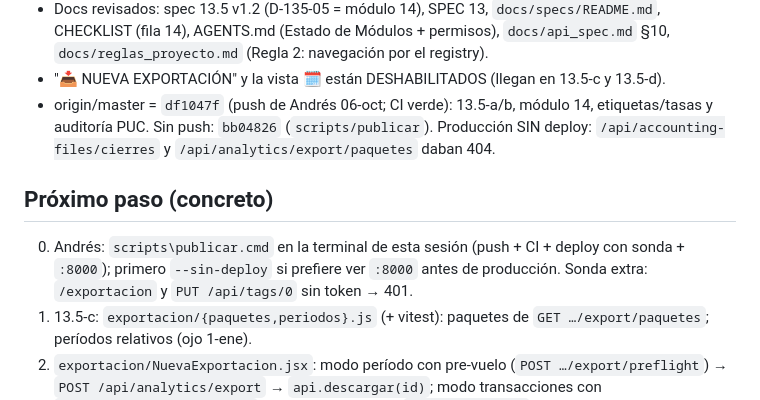
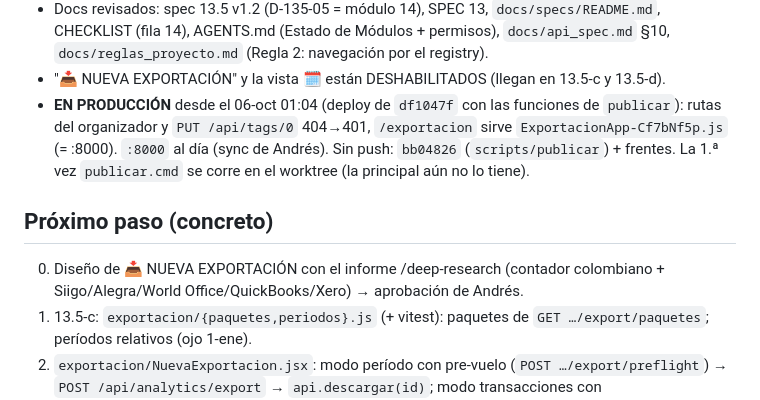
Before and after one commit to julioberne/contabilidadprogram, a Markdown page: docs/frentes/analisis-exportacion.md, the part around the change. Rendered like a GitHub page.

Commit message:
docs(frente): analisis-exportacion — 13.5-a/b + módulo 14 EN PRODUCCIÓN (06-oct 01:04); próximo: diseño de Nueva exportación
Co-Authored-By: Claude Opus 5.5 <noreply@anthropic.com>

```diff
--- a/docs/frentes/analisis-exportacion.md
+++ b/docs/frentes/analisis-exportacion.md
@@ -20,13 +20,12 @@ APROBADO 05-oct, decisiones §10). Termina con 13.5 HECHO, desplegado y visto en
 - Docs revisados: spec 13.5 v1.2 (D-135-05 = módulo 14), SPEC 13, `docs/specs/README.md`, CHECKLIST (fila 14), AGENTS.md
   (Estado de Módulos + permisos), `docs/api_spec.md` §10, `docs/reglas_proyecto.md` (Regla 2: navegación por el registry).
 - "📥 NUEVA EXPORTACIÓN" y la vista 🗓 están DESHABILITADOS (llegan en 13.5-c y 13.5-d).
-- origin/master = `df1047f` (push de Andrés 06-oct; CI verde): 13.5-a/b, módulo 14, etiquetas/tasas y auditoría PUC.
-  Sin push: `bb04826` (`scripts/publicar`).
-  Producción SIN deploy: `/api/accounting-files/cierres` y `/api/analytics/export/paquetes` daban 404.
+- **EN PRODUCCIÓN** desde el 06-oct 01:04 (deploy de `df1047f` con las funciones de `publicar`): rutas del organizador y
+  `PUT /api/tags/0` 404→401, `/exportacion` sirve `ExportacionApp-Cf7bNf5p.js` (= :8000). `:8000` al día (sync de Andrés).
+  Sin push: `bb04826` (`scripts/publicar`) + frentes. La 1.ª vez `publicar.cmd` se corre en el worktree (la principal aún no lo tiene).
 
 ## Próximo paso (concreto)
-0. Andrés: `scripts\publicar.cmd` en la terminal de esta sesión (push + CI + deploy con sonda + `:8000`); primero
-   `--sin-deploy` si prefiere ver `:8000` antes de producción. Sonda extra: `/exportacion` y `PUT /api/tags/0` sin token → 401.
+0. Diseño de 📥 NUEVA EXPORTACIÓN con el informe /deep-research (contador colombiano + Siigo/Alegra/World Office/QuickBooks/Xero) → aprobación de Andrés.
 1. 13.5-c: `exportacion/{paquetes,periodos}.js` (+ vitest): paquetes de `GET …/export/paquetes`; períodos relativos (ojo 1-ene).
 2. `exportacion/NuevaExportacion.jsx`: modo período con pre-vuelo (`POST …/export/preflight`) → `POST /api/analytics/export`
    → `api.descargar(id)`; modo transacciones con `SelectorTransacciones.jsx`. Habilitar el botón en `Organizador.jsx`.
```
